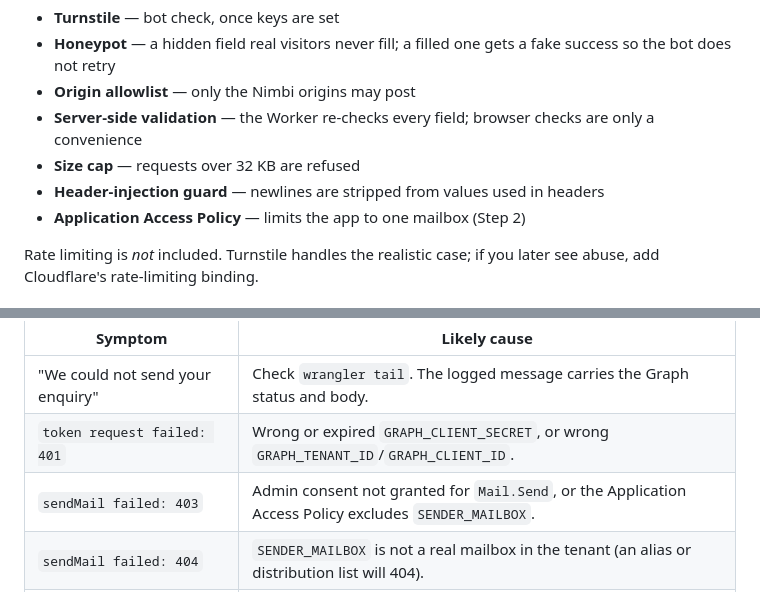
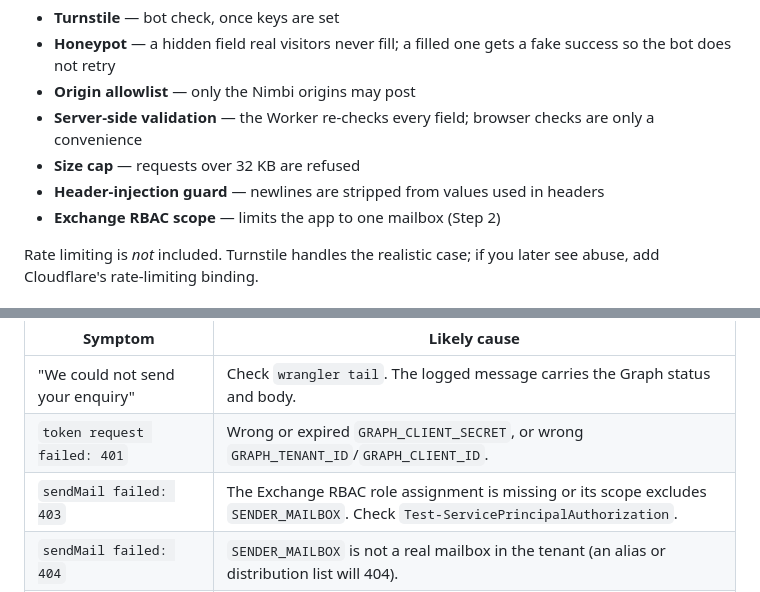
Before and after one commit to nimbi-au/nimbi-website, a Markdown page: worker/README.md, 2 parts joined by grey strips. Drawn GitHub-style.

```diff
--- a/worker/README.md
+++ b/worker/README.md
@@ -174,7 +199,7 @@ secret from a genuine authorisation failure.
   are only a convenience
 - **Size cap** — requests over 32 KB are refused
 - **Header-injection guard** — newlines are stripped from values used in headers
-- **Application Access Policy** — limits the app to one mailbox (Step 2)
+- **Exchange RBAC scope** — limits the app to one mailbox (Step 2)
 
 Rate limiting is *not* included. Turnstile handles the realistic case; if you
 later see abuse, add Cloudflare's rate-limiting binding.
@@ -187,7 +212,7 @@ later see abuse, add Cloudflare's rate-limiting binding.
 |---------|--------------|
 | "We could not send your enquiry" | Check `wrangler tail`. The logged message carries the Graph status and body. |
 | `token request failed: 401` | Wrong or expired `GRAPH_CLIENT_SECRET`, or wrong `GRAPH_TENANT_ID`/`GRAPH_CLIENT_ID`. |
-| `sendMail failed: 403` | Admin consent not granted for `Mail.Send`, or the Application Access Policy excludes `SENDER_MAILBOX`. |
+| `sendMail failed: 403` | The Exchange RBAC role assignment is missing or its scope excludes `SENDER_MAILBOX`. Check `Test-ServicePrincipalAuthorization`. |
 | `sendMail failed: 404` | `SENDER_MAILBOX` is not a real mailbox in the tenant (an alias or distribution list will 404). |
 | Browser console CORS error | The site's origin is missing from `ALLOWED_ORIGINS`. |
 | "Please complete the verification check" | Site key missing/wrong in `assets/site.js`, or the widget did not load. |
```
Also changed, not shown: other parts of worker/README.md (+42 -17 lines).
